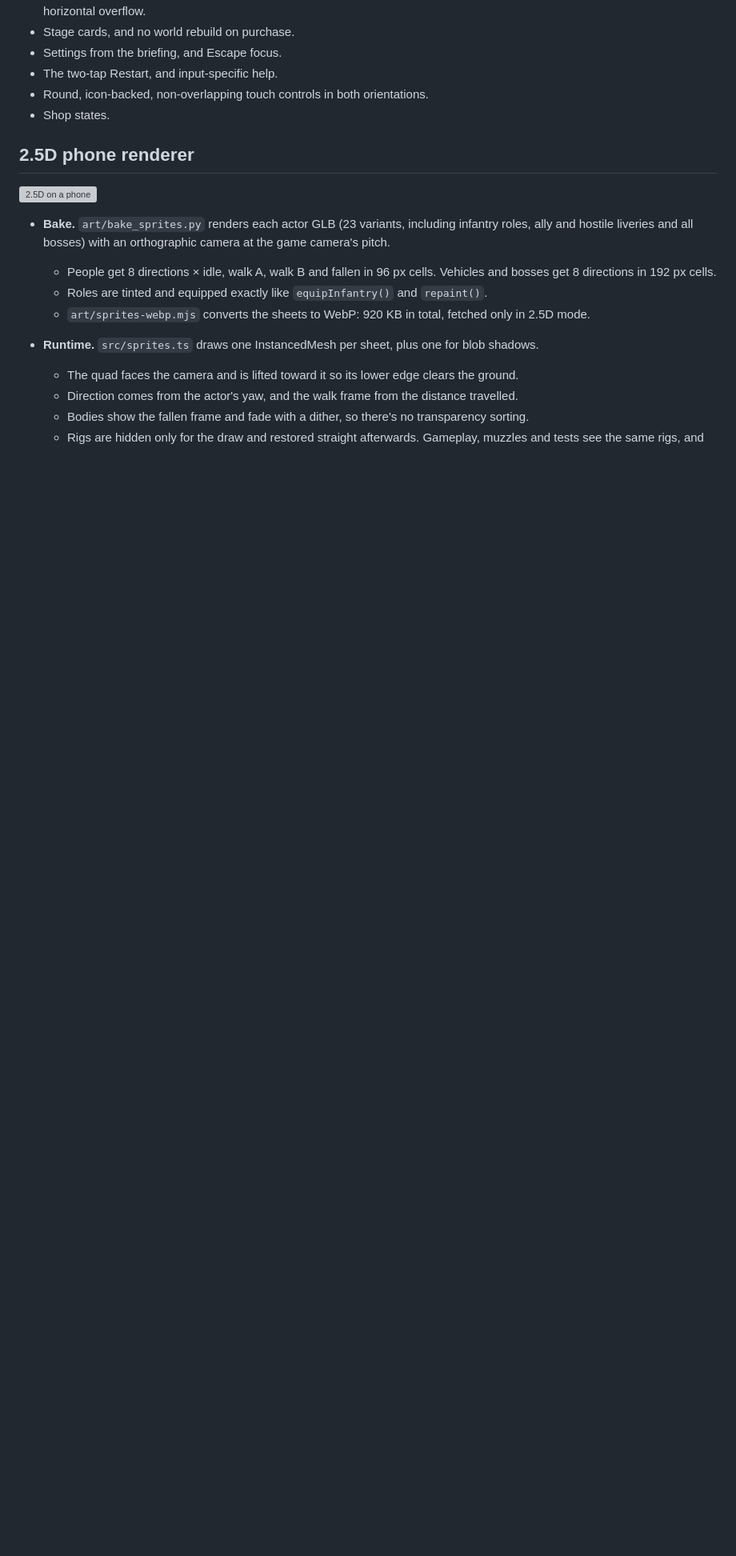
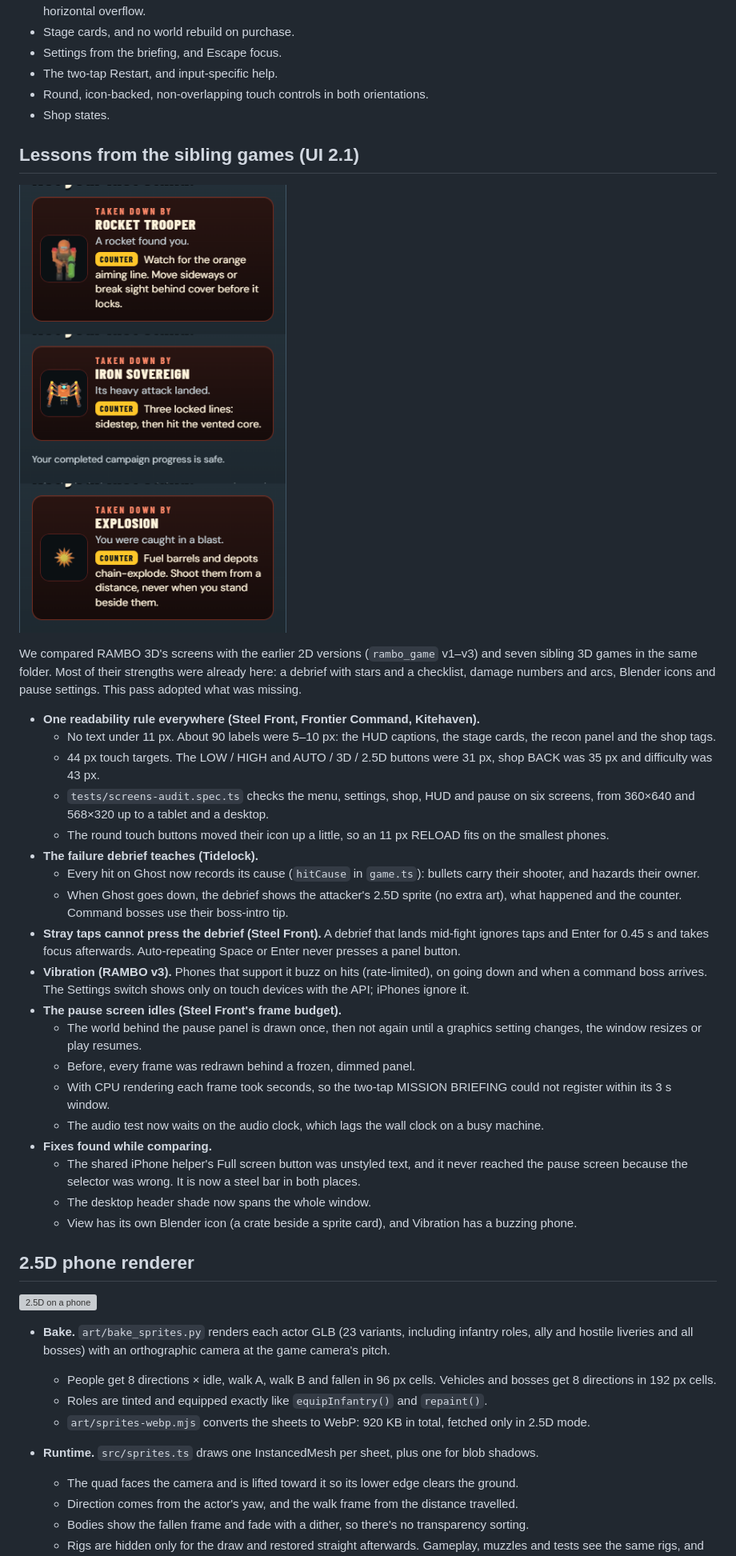
Before and after one commit to buicongnguyen/rambo_3D, a Markdown page: docs/AAA_ART_AND_FEEL.md, the part around the change. Shown at 80% size. GitHub-like rendering; pictures changed too: docs/defeat-cards.png (added); blank space fills up the shorter version; grey boxes are pictures that could not be loaded.

```diff
--- a/docs/AAA_ART_AND_FEEL.md
+++ b/docs/AAA_ART_AND_FEEL.md
@@ -117,6 +117,32 @@ The menus used to look like a website: flat dark-green panels, hairline borders
 - The two-tap Restart, and input-specific help.
 - Round, icon-backed, non-overlapping touch controls in both orientations.
 - Shop states.
+
+## Lessons from the sibling games (UI 2.1)
+
+![Failure debrief: the attacker's sprite, what happened and the counter](defeat-cards.png)
+
+We compared RAMBO 3D's screens with the earlier 2D versions (`rambo_game` v1–v3) and seven sibling 3D games in the same folder. Most of their strengths were already here: a debrief with stars and a checklist, damage numbers and arcs, Blender icons and pause settings. This pass adopted what was missing.
+
+- **One readability rule everywhere (Steel Front, Frontier Command, Kitehaven).**
+  - No text under 11 px. About 90 labels were 5–10 px: the HUD captions, the stage cards, the recon panel and the shop tags.
+  - 44 px touch targets. The LOW / HIGH and AUTO / 3D / 2.5D buttons were 31 px, shop BACK was 35 px and difficulty was 43 px.
+  - `tests/screens-audit.spec.ts` checks the menu, settings, shop, HUD and pause on six screens, from 360×640 and 568×320 up to a tablet and a desktop.
+  - The round touch buttons moved their icon up a little, so an 11 px RELOAD fits on the smallest phones.
+- **The failure debrief teaches (Tidelock).**
+  - Every hit on Ghost now records its cause (`hitCause` in `game.ts`): bullets carry their shooter, and hazards their owner.
+  - When Ghost goes down, the debrief shows the attacker's 2.5D sprite (no extra art), what happened and the counter. Command bosses use their boss-intro tip.
+- **Stray taps cannot press the debrief (Steel Front).** A debrief that lands mid-fight ignores taps and Enter for 0.45 s and takes focus afterwards. Auto-repeating Space or Enter never presses a panel button.
+- **Vibration (RAMBO v3).** Phones that support it buzz on hits (rate-limited), on going down and when a command boss arrives. The Settings switch shows only on touch devices with the API; iPhones ignore it.
+- **The pause screen idles (Steel Front's frame budget).**
+  - The world behind the pause panel is drawn once, then not again until a graphics setting changes, the window resizes or play resumes.
+  - Before, every frame was redrawn behind a frozen, dimmed panel.
+  - With CPU rendering each frame took seconds, so the two-tap MISSION BRIEFING could not register within its 3 s window.
+  - The audio test now waits on the audio clock, which lags the wall clock on a busy machine.
+- **Fixes found while comparing.**
+  - The shared iPhone helper's Full screen button was unstyled text, and it never reached the pause screen because the selector was wrong. It is now a steel bar in both places.
+  - The desktop header shade now spans the whole window.
+  - View has its own Blender icon (a crate beside a sprite card), and Vibration has a buzzing phone.
 
 ## 2.5D phone renderer
 
```
Also changed, not shown: 13 other files.
